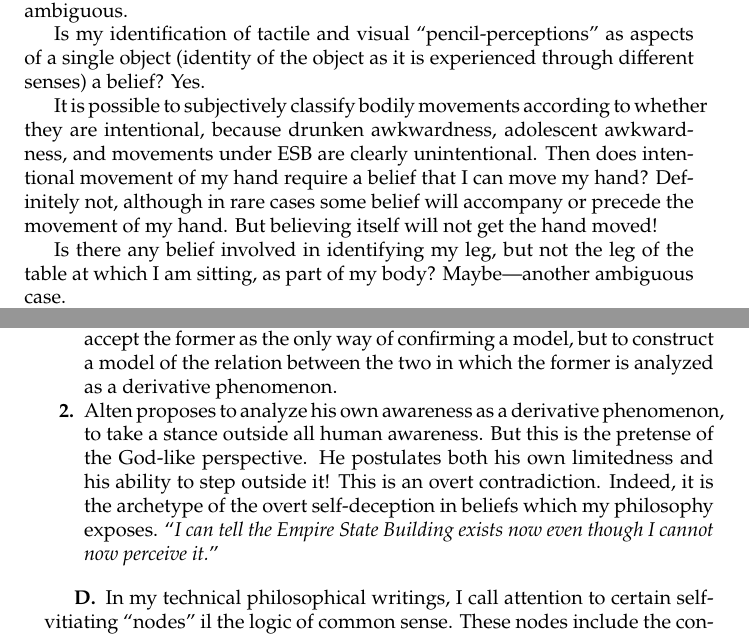
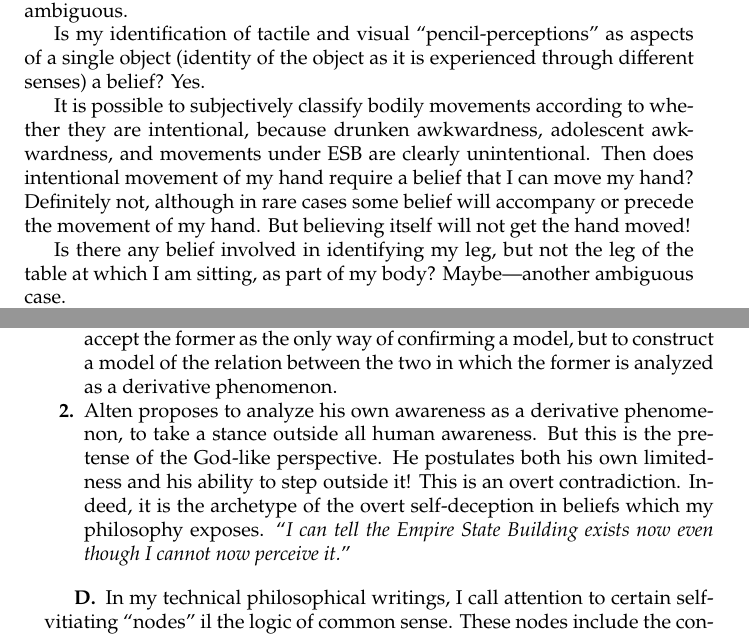
Before and after one commit to blethh/blueprint_flynt, a LaTeX thesis (blueprint.tex, which reads essays/philosophical_reflections.tex): two parts of pages 22 and 23 of 246, joined at a grey line, cut so that both start at the same text. Compiled offline with XeLaTeX.

Commit message:
fixed some words improperly hyphenating in philosophical reflections

```diff
--- a/essays/philosophical_reflections.tex
+++ b/essays/philosophical_reflections.tex
@@ -71,7 +71,7 @@ of a single object (identity of the object as it is experienced through
 different senses) a belief? Yes.
 
 It is possible to subjectively classify bodily movements according to
-whether they are intentional, because drunken awkwardness, adolescent
+whe\-ther they are intentional, because drunken awkwardness, adolescent
 awkwardness, and movements under ESB are clearly unintentional. Then
 does intentional movement of my hand require a belief that I can move my
 hand? Definitely not, although in rare cases some belief will accompany or
@@ -115,7 +115,7 @@ way of confirming a model, but to construct a model of the relation between
 the two in which the former is analyzed as a derivative phenomenon.
 
 \item Alten proposes to analyze his own awareness as a derivative
-phenomenon, to take a stance outside all human awareness. But this is the
+phe\-no\-me\-non, to take a stance outside all human awareness. But this is the
 pretense of the God-like perspective. He postulates both his own limitedness
 and his ability to step outside it! This is an overt contradiction. Indeed, it is
 the archetype of the overt self-deception in beliefs which my philosophy
```
